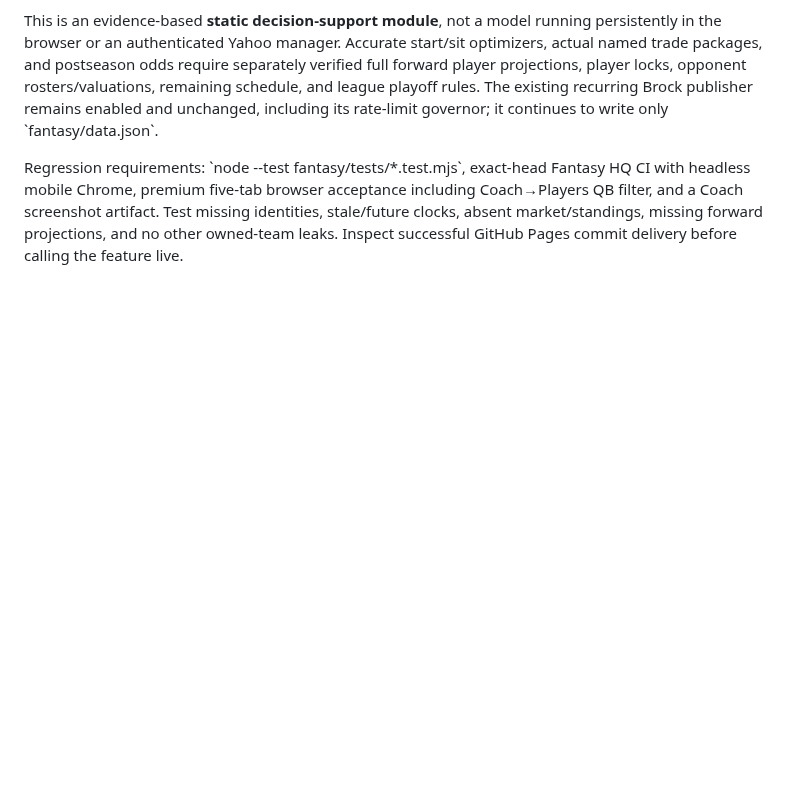
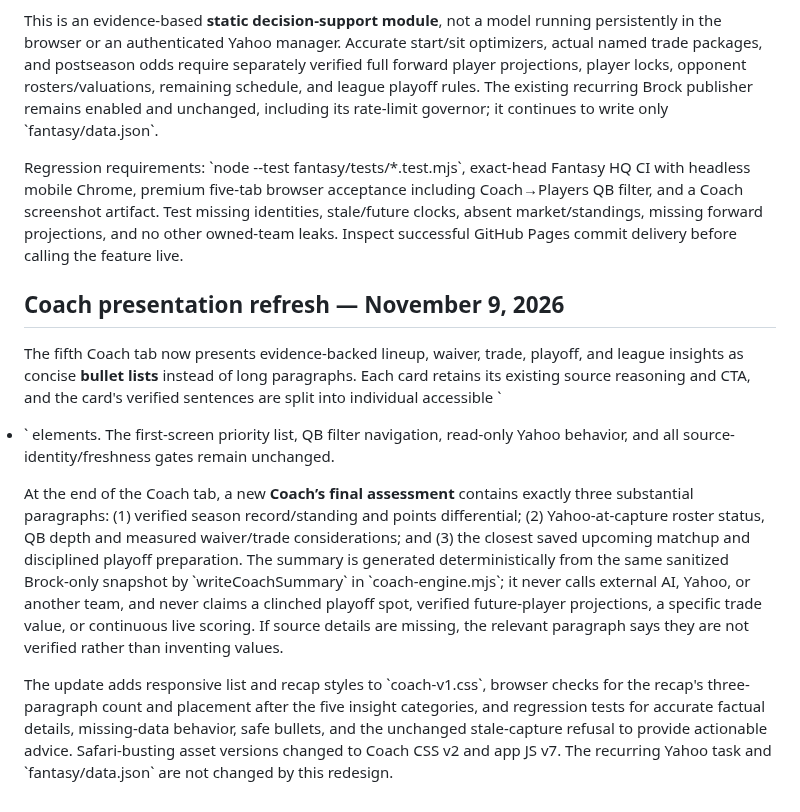
Before and after one commit to P00NSMASHER/capturebrief, a Markdown page: fantasy/README-v2.md, the part around the change. Rendered like a GitHub page; blank space fills up the shorter version.

Commit message:
docs(fantasy): explain Coach checklist UX and three-paragraph source-grounded recap

```diff
--- a/fantasy/README-v2.md
+++ b/fantasy/README-v2.md
@@ -73,3 +73,12 @@ Implementation is split into the pure, tested \`fantasy/assets/coach-engine.mjs\
 This is an evidence-based **static decision-support module**, not a model running persistently in the browser or an authenticated Yahoo manager. Accurate start/sit optimizers, actual named trade packages, and postseason odds require separately verified full forward player projections, player locks, opponent rosters/valuations, remaining schedule, and league playoff rules. The existing recurring Brock publisher remains enabled and unchanged, including its rate-limit governor; it continues to write only \`fantasy/data.json\`.
 
 Regression requirements: \`node --test fantasy/tests/*.test.mjs\`, exact-head Fantasy HQ CI with headless mobile Chrome, premium five-tab browser acceptance including Coach→Players QB filter, and a Coach screenshot artifact. Test missing identities, stale/future clocks, absent market/standings, missing forward projections, and no other owned-team leaks. Inspect successful GitHub Pages commit delivery before calling the feature live.
+
+
+## Coach presentation refresh — November 9, 2026
+
+The fifth Coach tab now presents evidence-backed lineup, waiver, trade, playoff, and league insights as concise **bullet lists** instead of long paragraphs. Each card retains its existing source reasoning and CTA, and the card's verified sentences are split into individual accessible \`<li>\` elements. The first-screen priority list, QB filter navigation, read-only Yahoo behavior, and all source-identity/freshness gates remain unchanged.
+
+At the end of the Coach tab, a new **Coach’s final assessment** contains exactly three substantial paragraphs: (1) verified season record/standing and points differential; (2) Yahoo-at-capture roster status, QB depth and measured waiver/trade considerations; and (3) the closest saved upcoming matchup and disciplined playoff preparation. The summary is generated deterministically from the same sanitized Brock-only snapshot by \`writeCoachSummary\` in \`coach-engine.mjs\`; it never calls external AI, Yahoo, or another team, and never claims a clinched playoff spot, verified future-player projections, a specific trade value, or continuous live scoring. If source details are missing, the relevant paragraph says they are not verified rather than inventing values.
+
+The update adds responsive list and recap styles to \`coach-v1.css\`, browser checks for the recap's three-paragraph count and placement after the five insight categories, and regression tests for accurate factual details, missing-data behavior, safe bullets, and the unchanged stale-capture refusal to provide actionable advice. Safari-busting asset versions changed to Coach CSS v2 and app JS v7. The recurring Yahoo task and \`fantasy/data.json\` are not changed by this redesign.
```
